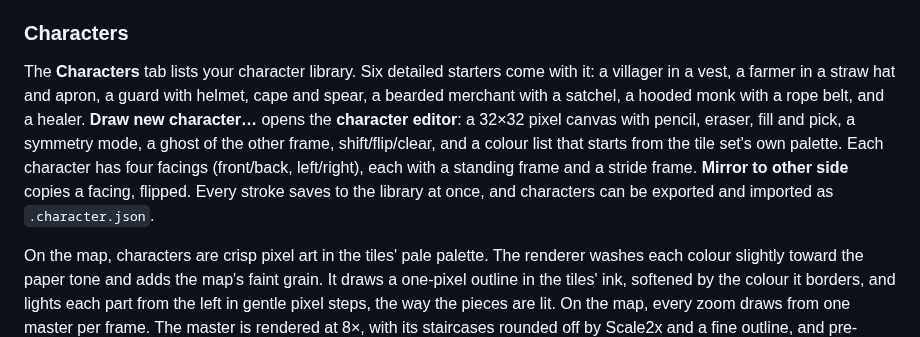
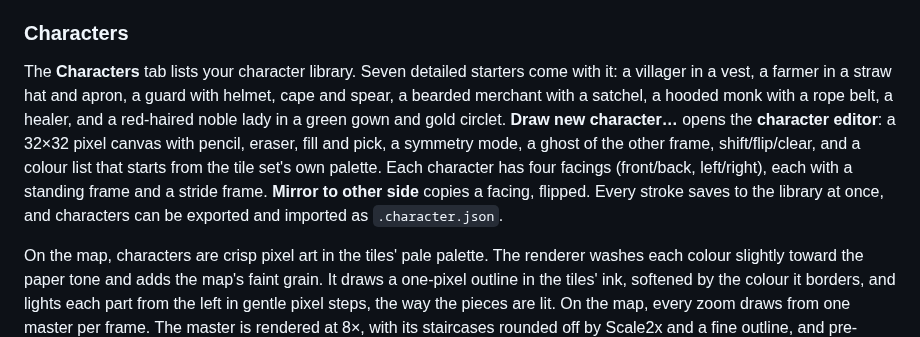
Before and after one commit to shuyi56/hexwright-atlas, a Markdown page: README.md, the part around the change. GitHub-like rendering.

```diff
--- a/README.md
+++ b/README.md
@@ -57,15 +57,14 @@ and lookups take a `level` (`paint`, `fill`, `place`, `erase`, `moveObject`, `ge
 `setView({ level })` switches the storey.
 
 ### Characters
-
-The **Characters** tab lists your character library. Six detailed starters come with it: a villager in a vest, a
+ The **Characters** tab lists your character library. Seven detailed starters come with it: a villager in a vest, a
 farmer in a straw hat and apron, a guard with helmet, cape and spear, a bearded merchant with a satchel, a hooded
-monk with a rope belt, and a healer. **Draw new character…** opens the **character editor**: a 32×32 pixel canvas with
-pencil, eraser, fill and pick, a symmetry mode, a ghost of the other frame, shift/flip/clear, and a colour
-list that starts from the tile set's own palette. Each character has four facings (front/back,
-left/right), each with a standing frame and a stride frame. **Mirror to other side** copies a facing,
-flipped. Every stroke saves to the library at once, and characters can be exported and imported as
-`.character.json`.
+monk with a rope belt, a healer, and a red-haired noble lady in a green gown and gold circlet. **Draw new
+character…** opens the **character editor**: a 32×32 pixel canvas with pencil, eraser, fill and pick, a symmetry
+mode, a ghost of the other frame, shift/flip/clear, and a colour list that starts from the tile set's own palette.
+Each character has four facings (front/back, left/right), each with a standing frame and a stride frame. **Mirror
+to other side** copies a facing, flipped. Every stroke saves to the library at once, and characters can be exported
+and imported as `.character.json`.
 
 On the map, characters are crisp pixel art in the tiles' pale palette. The renderer washes each colour
 slightly toward the paper tone and adds the map's faint grain. It draws a one-pixel outline in the tiles' ink,
```
Also changed, not shown: docs/character-design.md (+29 -7 lines), docs/images/character-sprite-sheet.png, 4 other files.
